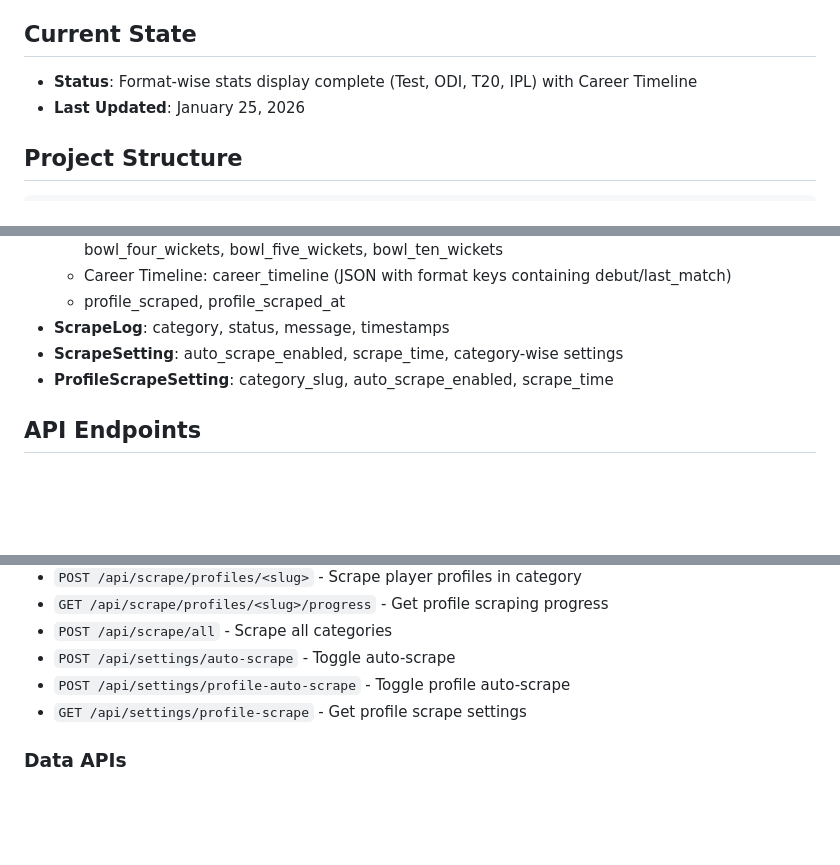
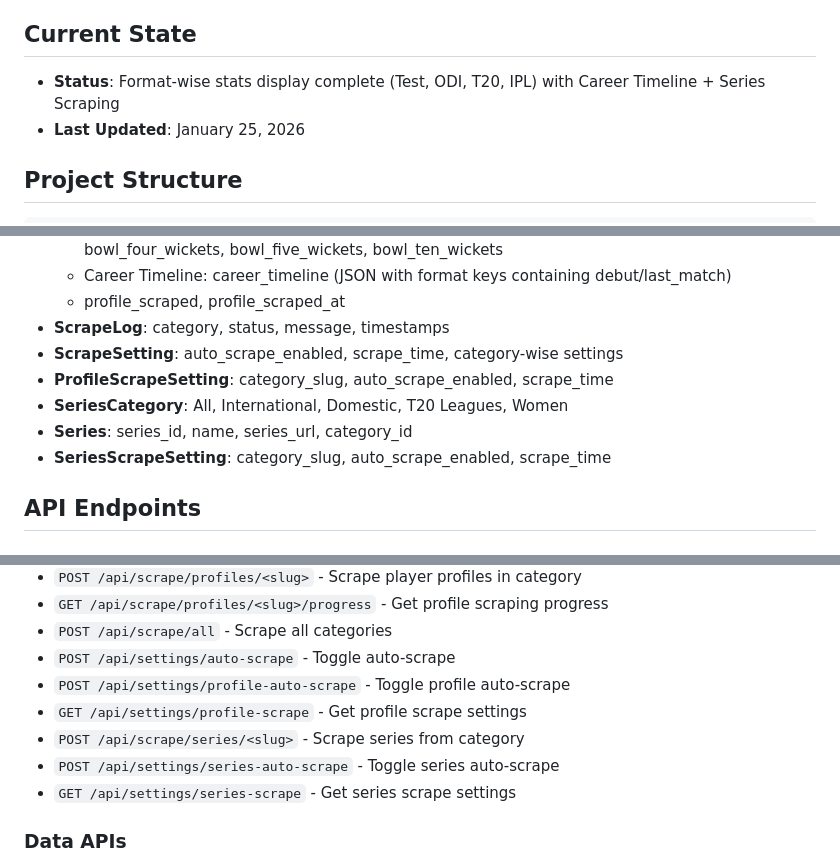
Before and after one commit to codinghunt24/Cricket-Hub, a Markdown page: replit.md, 3 parts joined by grey strips. GitHub-like rendering; blank space fills up the shorter version.

Commit message:
Add series scraping functionality to the admin panel
Updates replit.md to document new database models (SeriesCategory, Series, SeriesScrapeSetting) and API endpoints for series scraping, including manual and auto-scrape options.

Replit-Commit-Author: Agent
Replit-Commit-Session-Id: e9245590-d5df-44a2-af70-086610ecd5f0
Replit-Commit-Checkpoint-Type: full_checkpoint
Replit-Commit-Event-Id: ee68bef7-128c-4256-81d3-4b679aab663b
Replit-Commit-Screenshot-Url: https://storage.googleapis.com/screenshot-production-us-central1/9666aa3e-8eb7-4a95-8639-b2fb3c8d1616/e9245590-d5df-44a2-af70-086610ecd5f0/2VmBLSn
Replit-Helium-Checkpoint-Created: true

```diff
--- a/replit.md
+++ b/replit.md
@@ -4,7 +4,7 @@
 A Cricbuzz-inspired cricket website built with Python Flask featuring web scraping for team and player data from Cricbuzz. Includes a responsive frontend with sticky navbar and dropdown submenus, plus an admin panel with sidebar navigation and scraping controls.
 
 ## Current State
-- **Status**: Format-wise stats display complete (Test, ODI, T20, IPL) with Career Timeline
+- **Status**: Format-wise stats display complete (Test, ODI, T20, IPL) with Career Timeline + Series Scraping
 - **Last Updated**: January 25, 2026
 
 ## Project Structure
@@ -92,6 +92,9 @@ A Cricbuzz-inspired cricket website built with Python Flask featuring web scrapi
 - **ScrapeLog**: category, status, message, timestamps
 - **ScrapeSetting**: auto_scrape_enabled, scrape_time, category-wise settings
 - **ProfileScrapeSetting**: category_slug, auto_scrape_enabled, scrape_time
+- **SeriesCategory**: All, International, Domestic, T20 Leagues, Women
+- **Series**: series_id, name, series_url, category_id
+- **SeriesScrapeSetting**: category_slug, auto_scrape_enabled, scrape_time
 
 ## API Endpoints
 
@@ -105,6 +108,9 @@ A Cricbuzz-inspired cricket website built with Python Flask featuring web scrapi
 - `POST /api/settings/auto-scrape` - Toggle auto-scrape
 - `POST /api/settings/profile-auto-scrape` - Toggle profile auto-scrape
 - `GET /api/settings/profile-scrape` - Get profile scrape settings
+- `POST /api/scrape/series/<slug>` - Scrape series from category
+- `POST /api/settings/series-auto-scrape` - Toggle series auto-scrape
+- `GET /api/settings/series-scrape` - Get series scrape settings
 
 ### Data APIs
 - `GET /api/teams/<category_slug>` - Get teams by category
```
